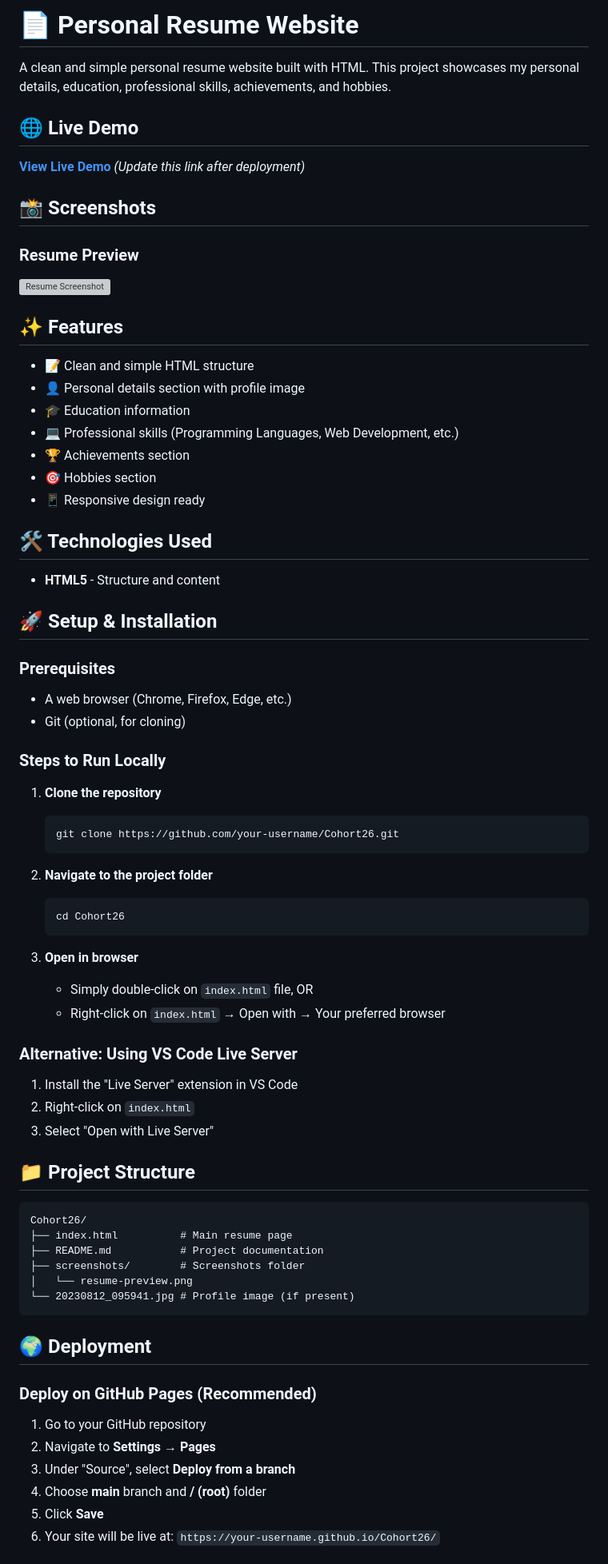
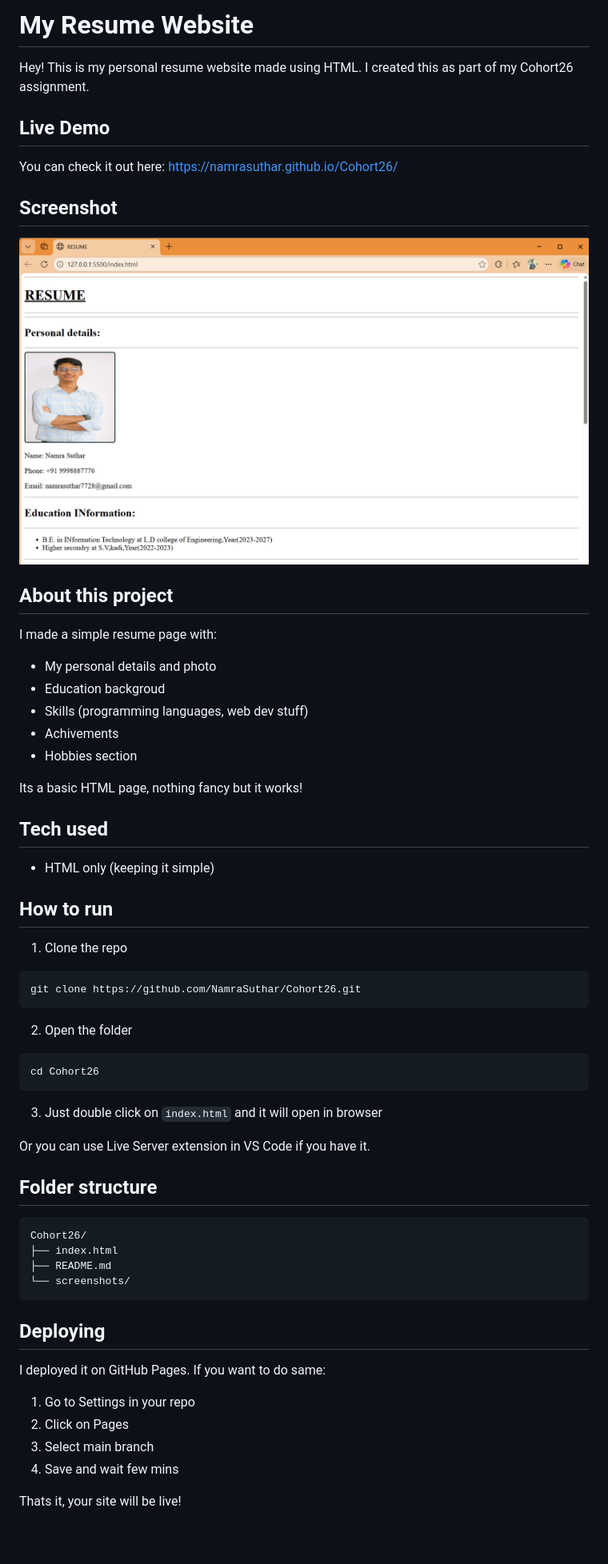
Before and after one commit to NamraSuthar/Cohort26, a Markdown page: README.md, the part around the change printed below. Shown: that part at 80% size. GitHub-like rendering; pictures changed too: screenshots/image.png (added); blank space fills up the shorter version; grey boxes are pictures that could not be loaded.

````diff
--- a/README.md
+++ b/README.md
@@ -1,76 +1,62 @@
-# 📄 Personal Resume Website
+# My Resume Website
 
-A clean and simple personal resume website built with HTML. This project showcases my personal details, education, professional skills, achievements, and hobbies.
+Hey! This is my personal resume website made using HTML. I created this as part of my Cohort26 assignment.
 
-## 🌐 Live Demo
+## Live Demo
 
-**[View Live Demo](https://your-username.github.io/Cohort26/)** _(Update this link after deployment)_
+You can check it out here: https://namrasuthar.github.io/Cohort26/
 
-## 📸 Screenshots
+## Screenshot
 
-### Resume Preview
-![Resume Screenshot](screenshots/resume-preview.png)
+![resume screenshot](screenshots/image.png)
 
-## ✨ Features
+## About this project
 
-- 📝 Clean and simple HTML structure
-- 👤 Personal details section with profile image
-- 🎓 Education information
-- 💻 Professional skills (Programming Languages, Web Development, etc.)
-- 🏆 Achievements section
-- 🎯 Hobbies section
-- 📱 Responsive design ready
+I made a simple resume page with:
+- My personal details and photo
+- Education backgroud
+- Skills (programming languages, web dev stuff)
+- Achivements
+- Hobbies section
 
-## 🛠️ Technologies Used
+Its a basic HTML page, nothing fancy but it works!
 
-- **HTML5** - Structure and content
+## Tech used
 
-## 🚀 Setup & Installation
+- HTML only (keeping it simple)
 
-### Prerequisites
-- A web browser (Chrome, Firefox, Edge, etc.)
-- Git (optional, for cloning)
+## How to run
 
-### Steps to Run Locally
+1. Clone the repo
+```
+git clone https://github.com/NamraSuthar/Cohort26.git
+```
 
-1. **Clone the repository**
-   ```bash
-   git clone https://github.com/your-username/Cohort26.git
-   ```
+2. Open the folder
+```
+cd Cohort26
+```
 
-2. **Navigate to the project folder**
-   ```bash
-   cd Cohort26
-   ```
+3. Just double click on `index.html` and it will open in browser
 
-3. **Open in browser**
-   - Simply double-click on `index.html` file, OR
-   - Right-click on `index.html` → Open with → Your preferred browser
+Or you can use Live Server extension in VS Code if you have it.
 
-### Alternative: Using VS Code Live Server
-1. Install the "Live Server" extension in VS Code
-2. Right-click on `index.html`
-3. Select "Open with Live Server"
-
-## 📁 Project Structure
+## Folder structure
 
 ```
 Cohort26/
-├── index.html          # Main resume page
-├── README.md           # Project documentation
-├── screenshots/        # Screenshots folder
-│   └── resume-preview.png
-└── 20230812_095941.jpg # Profile image (if present)
+├── index.html
+├── README.md
+└── screenshots/
 ```
 
-## 🌍 Deployment
+## Deploying
 
-### Deploy on GitHub Pages (Recommended)
+I deployed it on GitHub Pages. If you want to do same:
+1. Go to Settings in your repo
+2. Click on Pages
+3. Select main branch
+4. Save and wait few mins
 
-1. Go to your GitHub repository
-2. Navigate to **Settings** → **Pages**
-3. Under "Source", select **Deploy from a branch**
-4. Choose **main** branch and **/ (root)** folder
-5. Click **Save**
-6. Your site will be live at: `https://your-username.github.io/Cohort26/`
+Thats it, your site will be live!
 
````
Also changed, not shown: other parts of README.md (+4 -18 lines), 1 other file.
